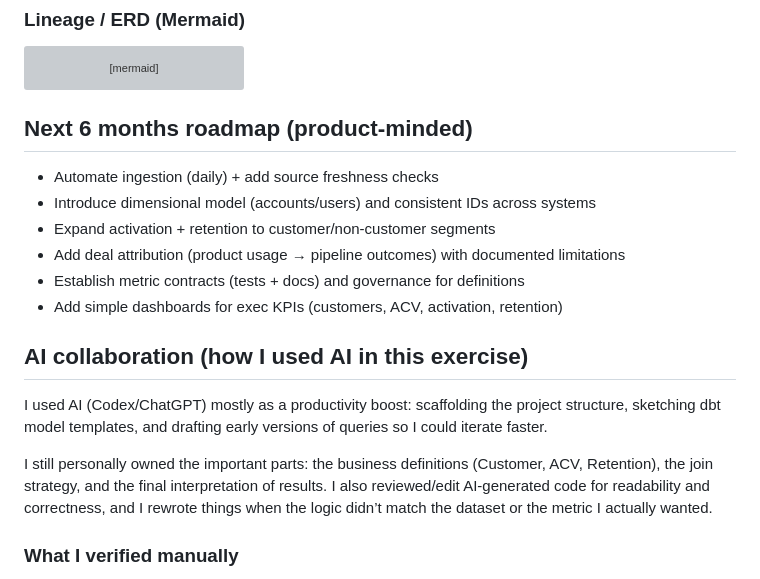
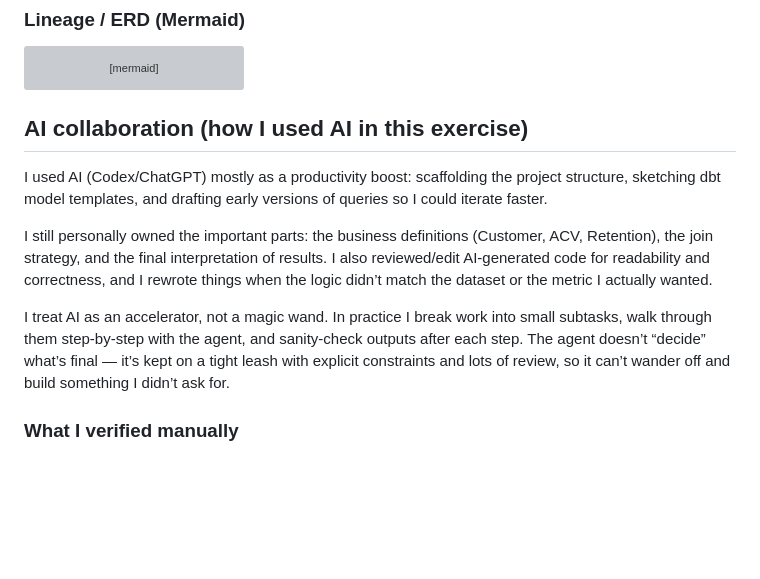
Before and after one commit to mojtaba-peyrovi/flinn_bi_project, a Markdown page: README.md, the part around the change. Drawn GitHub-style; blank space fills up the shorter version; grey boxes are pictures that could not be loaded.

````diff
--- a/README.md
+++ b/README.md
@@ -191,18 +191,13 @@ flowchart LR
   int_backend_user_activity --> mart_user_retention
 ```
 
-## Next 6 months roadmap (product-minded)
-- Automate ingestion (daily) + add source freshness checks
-- Introduce dimensional model (accounts/users) and consistent IDs across systems
-- Expand activation + retention to customer/non-customer segments
-- Add deal attribution (product usage → pipeline outcomes) with documented limitations
-- Establish metric contracts (tests + docs) and governance for definitions
-- Add simple dashboards for exec KPIs (customers, ACV, activation, retention)
 
 ## AI collaboration (how I used AI in this exercise)
 I used AI (Codex/ChatGPT) mostly as a productivity boost: scaffolding the project structure, sketching dbt model templates, and drafting early versions of queries so I could iterate faster.
 
 I still personally owned the important parts: the business definitions (Customer, ACV, Retention), the join strategy, and the final interpretation of results. I also reviewed/edit AI-generated code for readability and correctness, and I rewrote things when the logic didn’t match the dataset or the metric I actually wanted.
+
+I treat AI as an accelerator, not a magic wand. In practice I break work into small subtasks, walk through them step-by-step with the agent, and sanity-check outputs after each step. The agent doesn’t “decide” what’s final — it’s kept on a tight leash with explicit constraints and lots of review, so it can’t wander off and build something I didn’t ask for.
 
 ### What I verified manually
 - Metric sanity checks: counts, date ranges, duplicates, null handling, and cross-checks across tables
````
